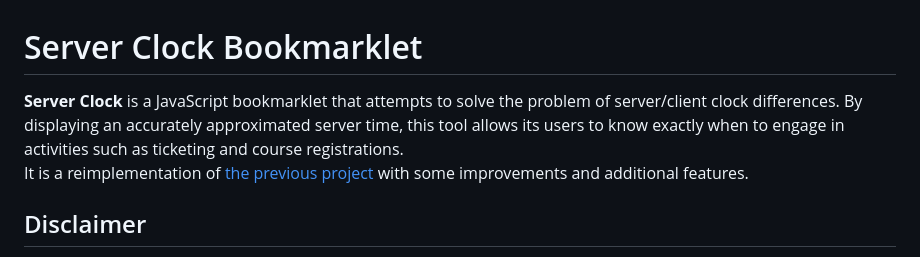
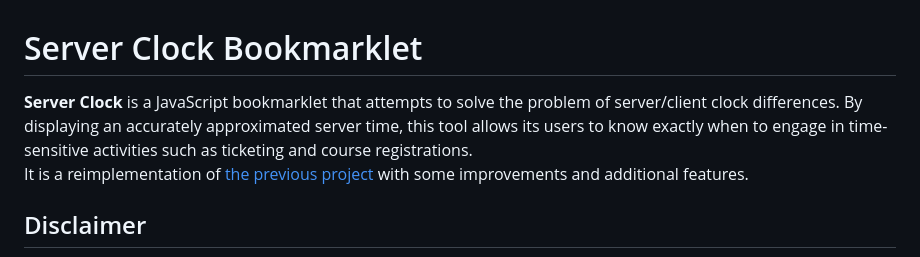
Before and after one commit to r8btx/Server-Clock-Bookmarklet, a Markdown page: README.md, the part around the change. Rendered like a GitHub page.

```diff
--- a/README.md
+++ b/README.md
@@ -1,6 +1,6 @@
 # Server Clock Bookmarklet
 
-**Server Clock** is a JavaScript bookmarklet that attempts to solve the problem of server/client clock differences. By displaying an accurately approximated server time, this tool allows its users to know exactly when to engage in activities such as ticketing and course registrations.
+**Server Clock** is a JavaScript bookmarklet that attempts to solve the problem of server/client clock differences. By displaying an accurately approximated server time, this tool allows its users to know exactly when to engage in time-sensitive activities such as ticketing and course registrations.
 It is a reimplementation of [the previous project](https://github.com/r8btx/Server-Clock) with some improvements and additional features.
 
 ## Disclaimer
```
